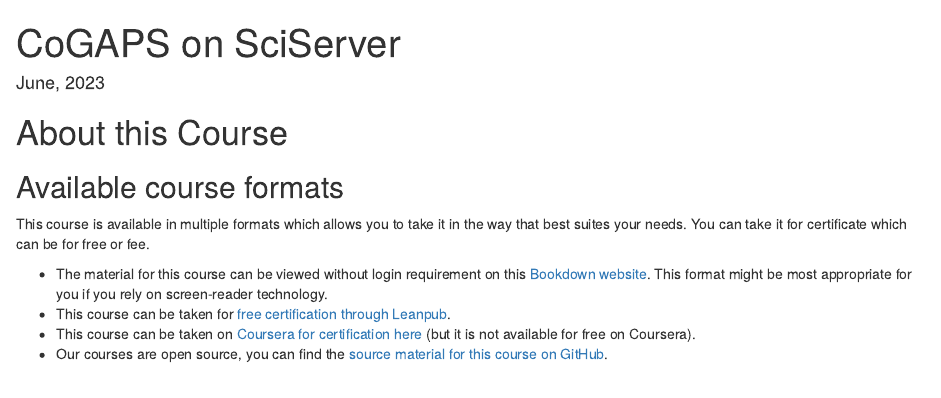
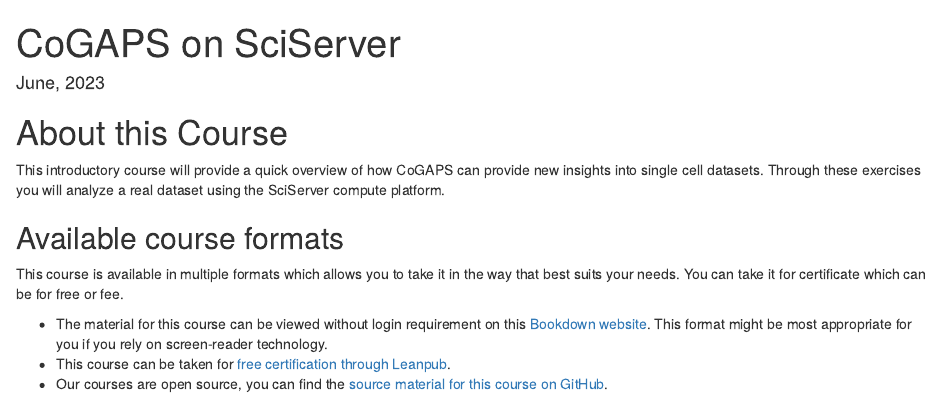
Before and after one commit to PracticalGenomics/cogaps-on-sciserver, an R Markdown document (index.Rmd): the page in a window 1100 px wide, from its top. Rendered offline with R 4.5, knitr and Pandoc, with nearby package versions; drawn as R Markdown's standard HTML page in place of the format the file asks for.

Commit message:
Update index.Rmd

```diff
--- a/index.Rmd
+++ b/index.Rmd
@@ -15,12 +15,12 @@
 
 # About this Course {-}
 
+This introductory course will provide a quick overview of how CoGAPS can provide new insights into single cell datasets. Through these exercises you will analyze a real dataset using the SciServer compute platform.
 
 ## Available course formats
 
-This course is available in multiple formats which allows you to take it in the way that best suites your needs. You can take it for certificate which can be for free or fee.
+This course is available in multiple formats which allows you to take it in the way that best suits your needs. You can take it for certificate which can be for free or fee.
 
-- The material for this course can be viewed without login requirement on this [Bookdown website](LINK HERE). This format might be most appropriate for you if you rely on screen-reader technology.
+- The material for this course can be viewed without login requirement on this [Bookdown website](https://practicalgenomics.github.io/cogaps-on-sciserver/). This format might be most appropriate for you if you rely on screen-reader technology.
 - This course can be taken for [free certification through Leanpub](LINK HERE).
-- This course can be taken on [Coursera for certification here](LINK HERE) (but it is not available for free on Coursera).
-- Our courses are open source, you can find the [source material for this course on GitHub](LINK HERE).
+- Our courses are open source, you can find the [source material for this course on GitHub](https://github.com/PracticalGenomics/cogaps-on-sciserver).
```
Also changed, not shown: index.Rmd (2 more changed lines).
